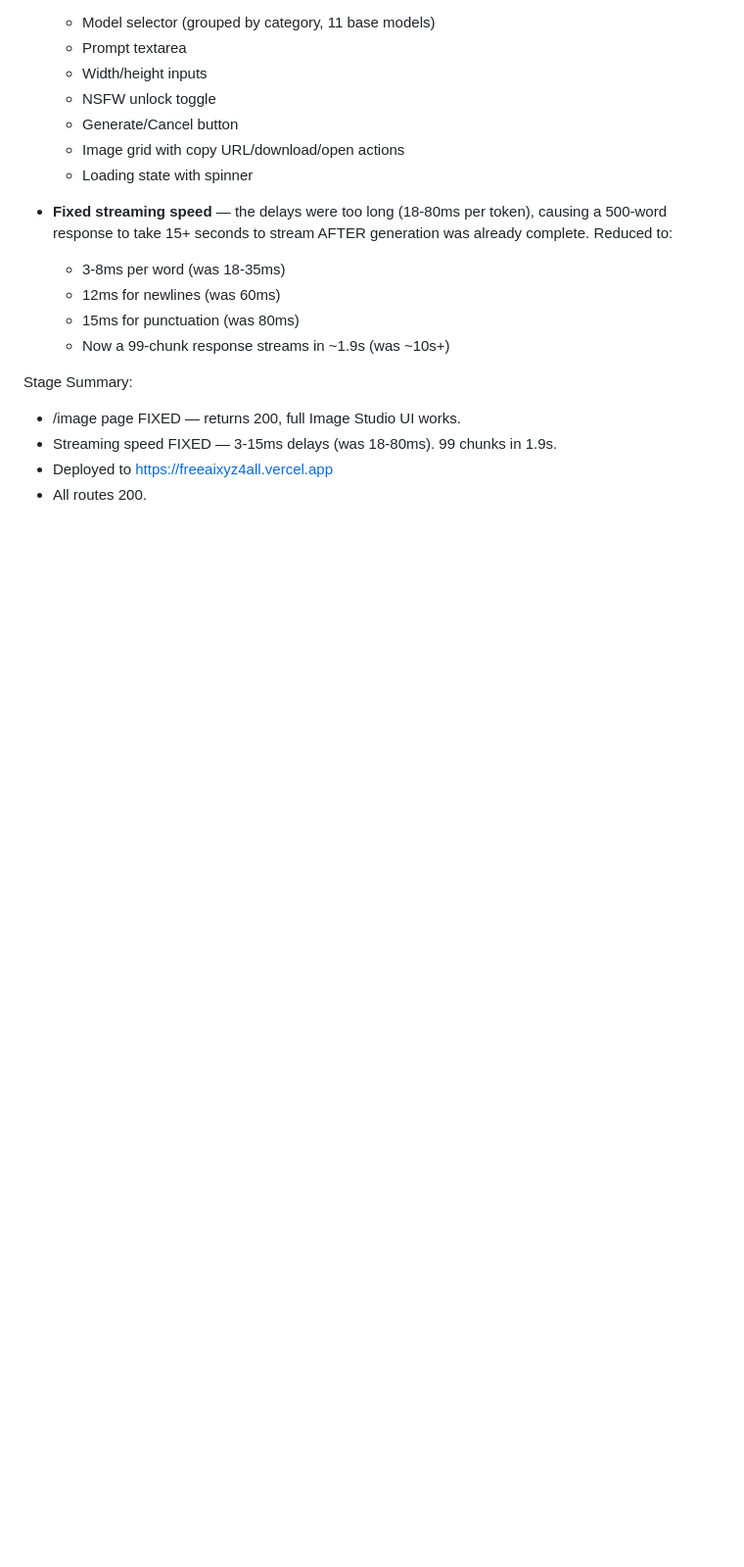
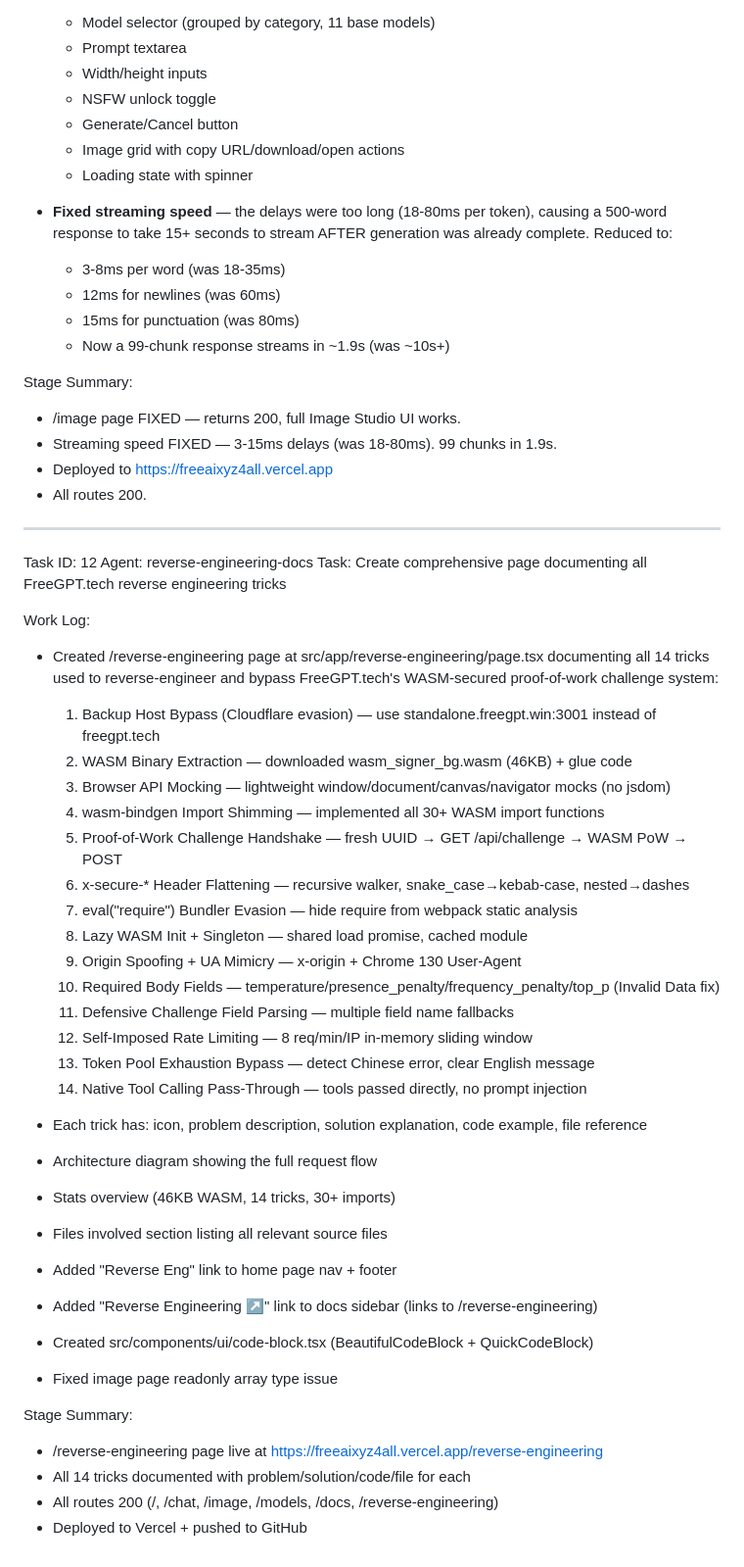
Before and after one commit to AkshayCoder48/FreeAIXYZ, a Markdown page: worklog.md, the part around the change. Shown at 98% size. Rendered like a GitHub page; blank space fills up the shorter version.

Commit message:
3f00a97a-86f6-45ad-a49e-a5704407b366

```diff
--- a/worklog.md
+++ b/worklog.md
@@ -1608,3 +1608,40 @@ Stage Summary:
 - Streaming speed FIXED — 3-15ms delays (was 18-80ms). 99 chunks in 1.9s.
 - Deployed to https://freeaixyz4all.vercel.app
 - All routes 200.
+
+---
+Task ID: 12
+Agent: reverse-engineering-docs
+Task: Create comprehensive page documenting all FreeGPT.tech reverse engineering tricks
+
+Work Log:
+- Created /reverse-engineering page at src/app/reverse-engineering/page.tsx documenting all 14 tricks used to reverse-engineer and bypass FreeGPT.tech's WASM-secured proof-of-work challenge system:
+  1. Backup Host Bypass (Cloudflare evasion) — use standalone.freegpt.win:3001 instead of freegpt.tech
+  2. WASM Binary Extraction — downloaded wasm_signer_bg.wasm (46KB) + glue code
+  3. Browser API Mocking — lightweight window/document/canvas/navigator mocks (no jsdom)
+  4. wasm-bindgen Import Shimming — implemented all 30+ WASM import functions
+  5. Proof-of-Work Challenge Handshake — fresh UUID → GET /api/challenge → WASM PoW → POST
+  6. x-secure-* Header Flattening — recursive walker, snake_case→kebab-case, nested→dashes
+  7. eval("require") Bundler Evasion — hide require from webpack static analysis
+  8. Lazy WASM Init + Singleton — shared load promise, cached module
+  9. Origin Spoofing + UA Mimicry — x-origin + Chrome 130 User-Agent
+  10. Required Body Fields — temperature/presence_penalty/frequency_penalty/top_p (Invalid Data fix)
+  11. Defensive Challenge Field Parsing — multiple field name fallbacks
+  12. Self-Imposed Rate Limiting — 8 req/min/IP in-memory sliding window
+  13. Token Pool Exhaustion Bypass — detect Chinese error, clear English message
+  14. Native Tool Calling Pass-Through — tools passed directly, no prompt injection
+
+- Each trick has: icon, problem description, solution explanation, code example, file reference
+- Architecture diagram showing the full request flow
+- Stats overview (46KB WASM, 14 tricks, 30+ imports)
+- Files involved section listing all relevant source files
+- Added "Reverse Eng" link to home page nav + footer
+- Added "Reverse Engineering ↗" link to docs sidebar (links to /reverse-engineering)
+- Created src/components/ui/code-block.tsx (BeautifulCodeBlock + QuickCodeBlock)
+- Fixed image page readonly array type issue
+
+Stage Summary:
+- /reverse-engineering page live at https://freeaixyz4all.vercel.app/reverse-engineering
+- All 14 tricks documented with problem/solution/code/file for each
+- All routes 200 (/, /chat, /image, /models, /docs, /reverse-engineering)
+- Deployed to Vercel + pushed to GitHub
```
